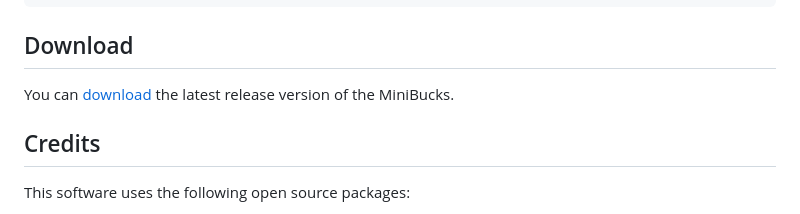
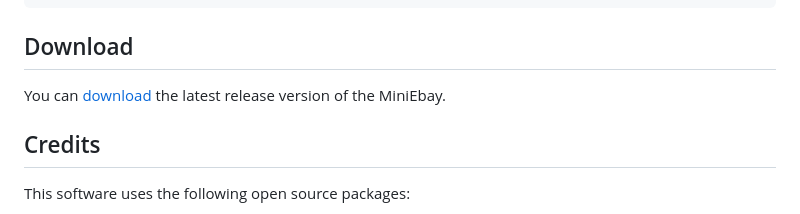
Before and after one commit to madEffort/django-mini-ebay, a Markdown page: README.md, the part around the change. Drawn GitHub-style.

```diff
--- a/README.md
+++ b/README.md
@@ -80,7 +80,7 @@ $ python manage.py runserver
 
 ## Download
 
-You can [download](https://github.com/madEffort/django-mini-ebay/releases) the latest release version of the MiniBucks.
+You can [download](https://github.com/madEffort/django-mini-ebay/releases) the latest release version of the MiniEbay.
 
 ## Credits
 
```
